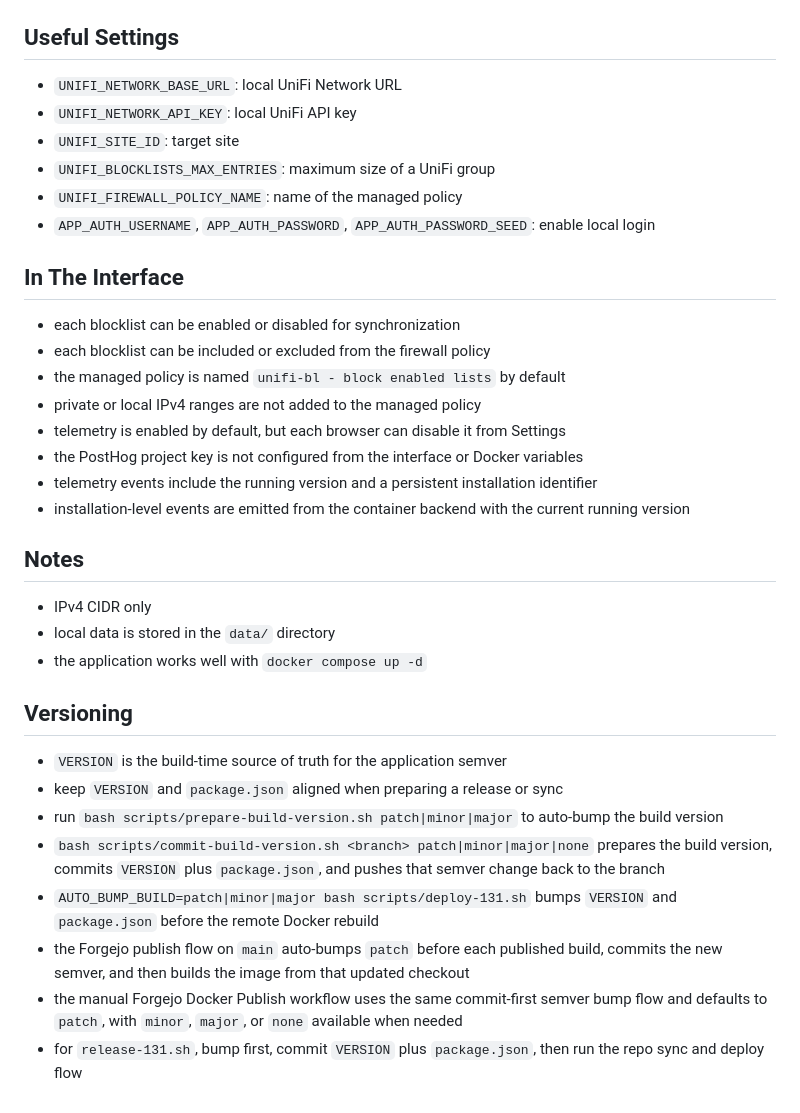
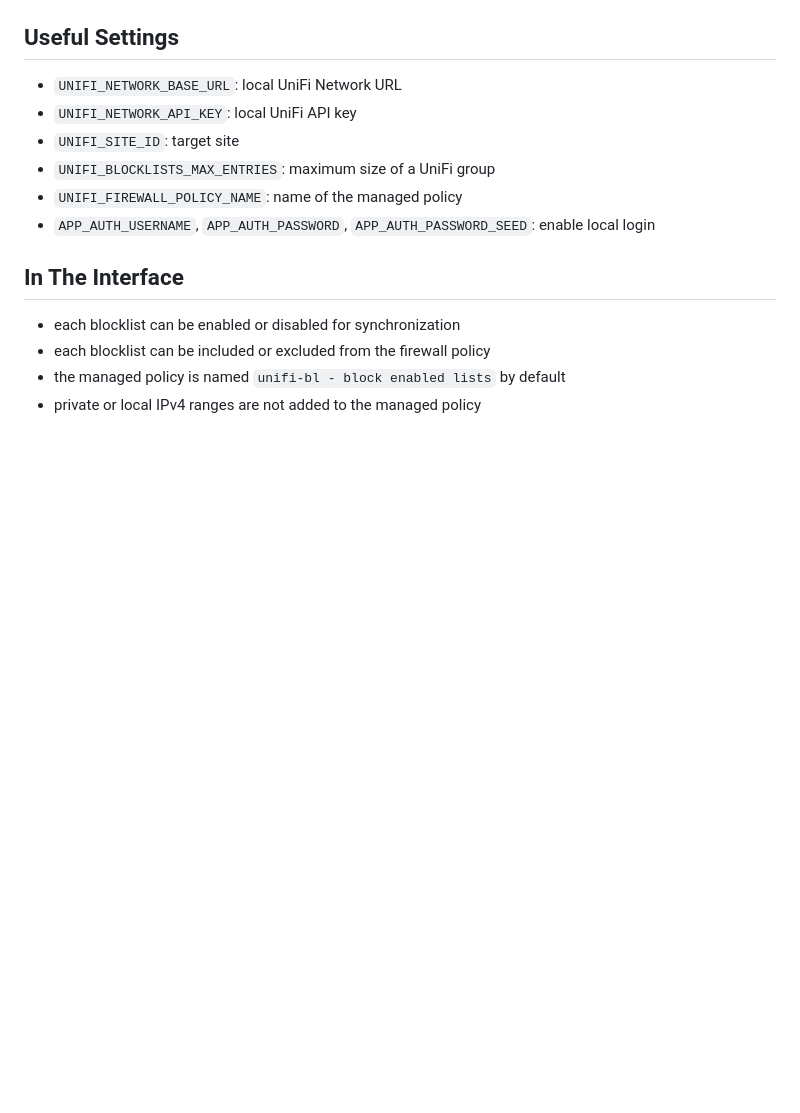
Before and after one commit to gringorion/unifi-bl, a Markdown page: README.md, the part around one of its changes. Drawn GitHub-style; blank space fills up the shorter version.

Commit message:
release 1.5.4

```diff
--- a/README.md
+++ b/README.md
@@ -77,24 +78,3 @@ services:
 - each blocklist can be included or excluded from the firewall policy
 - the managed policy is named `unifi-bl - block enabled lists` by default
 - private or local IPv4 ranges are not added to the managed policy
-- telemetry is enabled by default, but each browser can disable it from Settings
-- the PostHog project key is not configured from the interface or Docker variables
-- telemetry events include the running version and a persistent installation identifier
-- installation-level events are emitted from the container backend with the current running version
-
-## Notes
-
-- IPv4 CIDR only
-- local data is stored in the `data/` directory
-- the application works well with `docker compose up -d`
-
-## Versioning
-
-- `VERSION` is the build-time source of truth for the application semver
-- keep `VERSION` and `package.json` aligned when preparing a release or sync
-- run `bash scripts/prepare-build-version.sh patch|minor|major` to auto-bump the build version
-- `bash scripts/commit-build-version.sh <branch> patch|minor|major|none` prepares the build version, commits `VERSION` plus `package.json`, and pushes that semver change back to the branch
-- `AUTO_BUMP_BUILD=patch|minor|major bash scripts/deploy-131.sh` bumps `VERSION` and `package.json` before the remote Docker rebuild
-- the Forgejo publish flow on `main` auto-bumps `patch` before each published build, commits the new semver, and then builds the image from that updated checkout
-- the manual Forgejo Docker Publish workflow uses the same commit-first semver bump flow and defaults to `patch`, with `minor`, `major`, or `none` available when needed
-- for `release-131.sh`, bump first, commit `VERSION` plus `package.json`, then run the repo sync and deploy flow
```
Also changed, not shown: other parts of README.md (+1 -0 lines), docs/screenshot.png, 8 other files.
